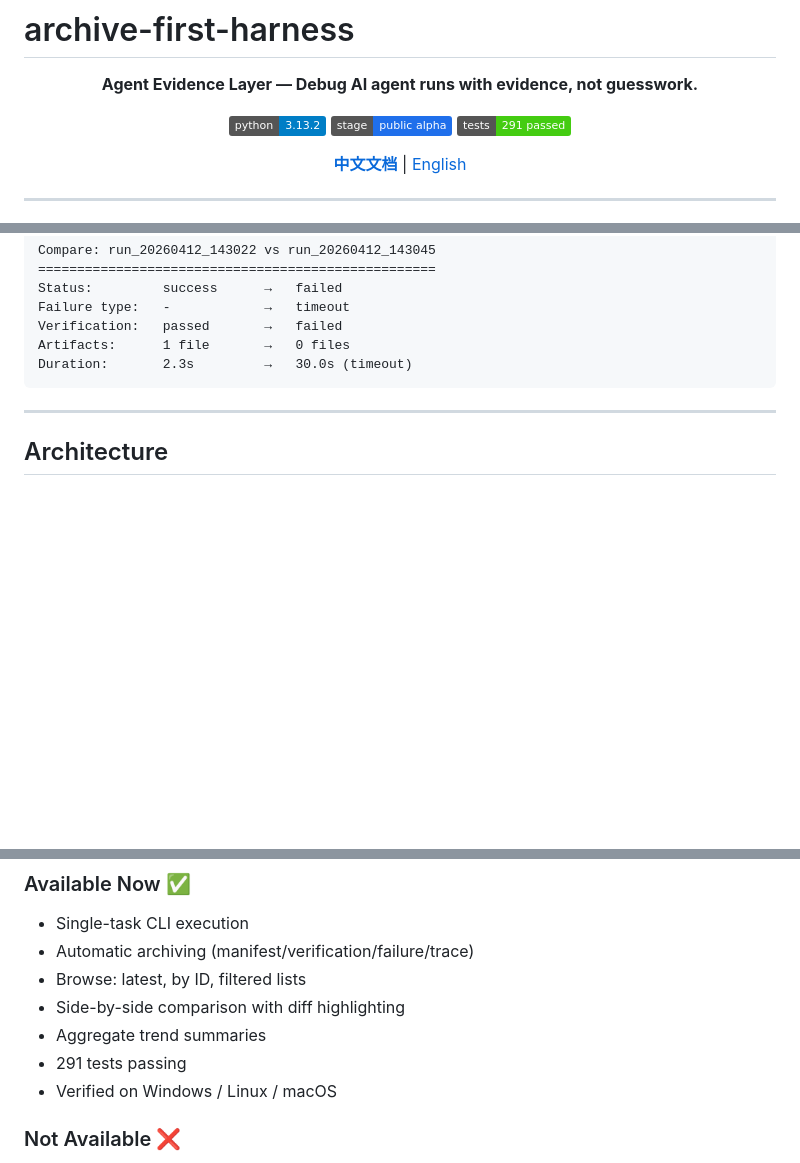
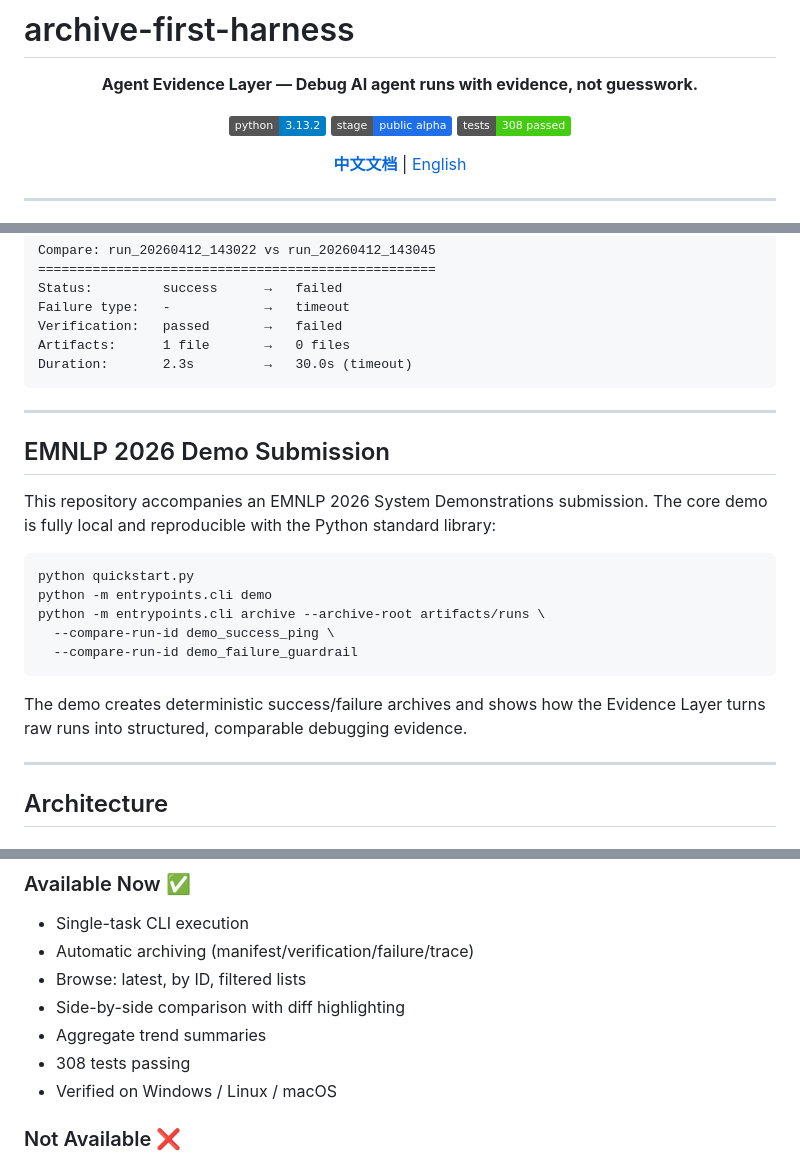
Before and after one commit to quzhiii/archive-first-harness, a Markdown page: README.md, 3 parts joined by grey strips. Drawn GitHub-style; badges without logos; blank space fills up the shorter version.

Commit message:
docs: update README for EMNLP demo submission

````diff
--- a/README.md
+++ b/README.md
@@ -6,7 +6,7 @@
 
 [![Python](https://img.shields.io/badge/python-3.13.2-blue?logo=python&logoColor=white)](https://www.python.org/)
 [![Stage](https://img.shields.io/badge/stage-public%20alpha-1f6feb)](#current-status)
-[![Tests](https://img.shields.io/badge/tests-291%20passed-brightgreen)](#validation)
+[![Tests](https://img.shields.io/badge/tests-308%20passed-brightgreen)](#validation)
 
 [**中文文档**](README.zh-CN.md) | [English](README.md)
 
@@ -115,6 +115,24 @@ Duration:       2.3s         →   30.0s (timeout)
 
 ---
 
+## EMNLP 2026 Demo Submission
+
+This repository accompanies an EMNLP 2026 System Demonstrations submission.
+The core demo is fully local and reproducible with the Python standard library:
+
+```bash
+python quickstart.py
+python -m entrypoints.cli demo
+python -m entrypoints.cli archive --archive-root artifacts/runs \
+  --compare-run-id demo_success_ping \
+  --compare-run-id demo_failure_guardrail
+```
+
+The demo creates deterministic success/failure archives and shows how the
+Evidence Layer turns raw runs into structured, comparable debugging evidence.
+
+---
+
 ## Architecture
 
 ### Layer Structure
@@ -190,7 +208,7 @@ python -m entrypoints.cli archive \
 - Browse: latest, by ID, filtered lists
 - Side-by-side comparison with diff highlighting
 - Aggregate trend summaries
-- 291 tests passing
+- 308 tests passing
 - Verified on Windows / Linux / macOS
 
 ### Not Available ❌
````
